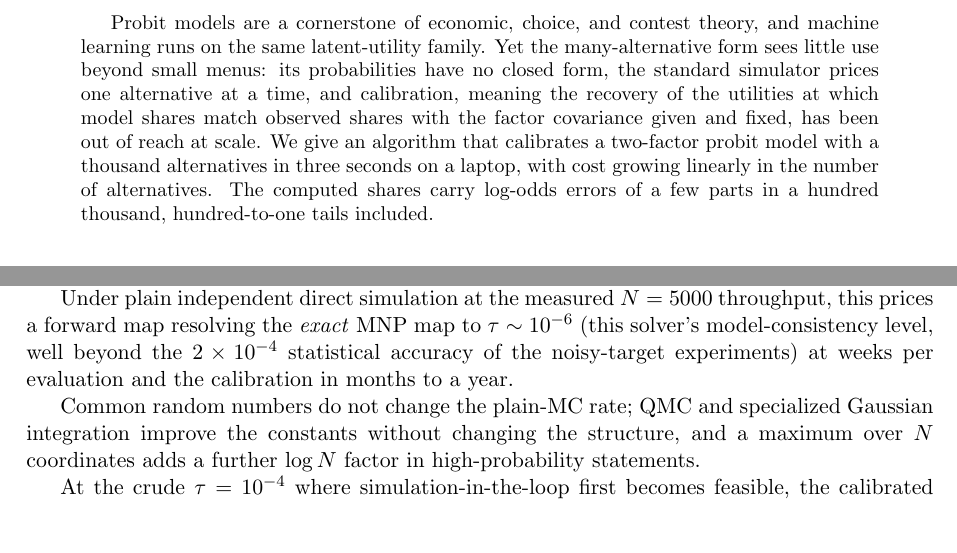
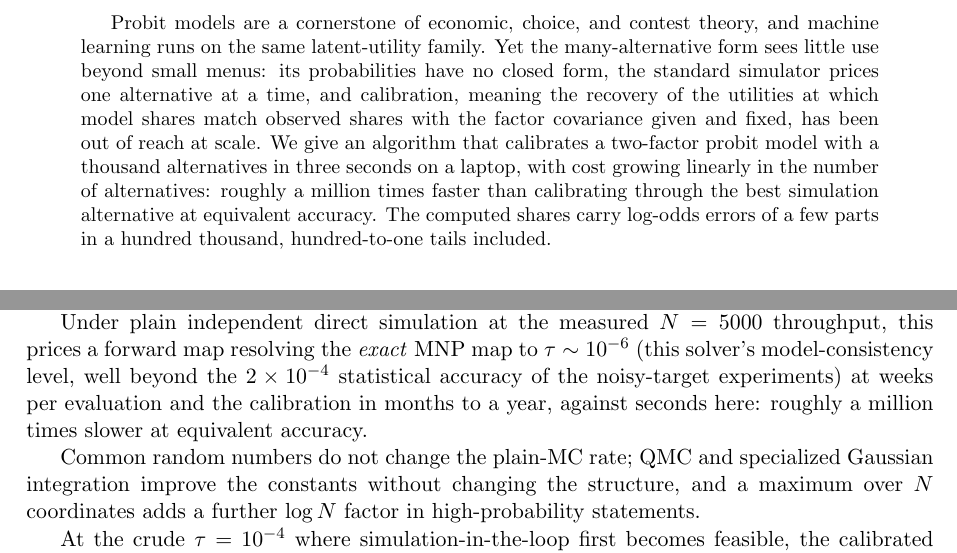
Before and after one commit to microprediction/kinetics, a LaTeX paper (paper/factor-probit-transform/paper.tex): two parts of pages 1 and 11 of 17, joined at a grey line, cut so that both start at the same text, the shorter picture padded with empty space. Compiled offline with pdfLaTeX.

Commit message:
Abstract states the calibration speedup plainly: roughly a million times faster than simulation-in-the-loop at equivalent accuracy (backed by the tau^-2 arithmetic in Why simulation cannot follow)
Co-Authored-By: Claude Fable 5 <noreply@anthropic.com>

```diff
--- a/paper/factor-probit-transform/paper.tex
+++ b/paper/factor-probit-transform/paper.tex
@@ -36,7 +36,9 @@ shares match observed shares with the factor covariance given and fixed,
 has been out of reach at scale. We give an
 algorithm that calibrates a two-factor probit model with a thousand
 alternatives in three seconds on a laptop, with cost growing linearly in
-the number of alternatives. The computed shares carry log-odds
+the number of alternatives: roughly a million times faster than
+calibrating through the best simulation alternative at equivalent
+accuracy. The computed shares carry log-odds
 errors of a few parts in a hundred thousand, hundred-to-one tails
 included.
 \end{abstract}
@@ -735,7 +737,9 @@ independent direct simulation at the measured $N = 5000$ throughput, this
 prices a forward map resolving the \emph{exact} MNP map to $\tau \sim
 10^{-6}$ (this solver's model-consistency level, well beyond the
 $2\times10^{-4}$ statistical accuracy of the noisy-target experiments) at
-weeks per evaluation and the calibration in months to a year.
+weeks per evaluation and the calibration in months to a year,
+against seconds here: roughly a million times slower at equivalent
+accuracy.
 
 Common
 random numbers do not change the plain-MC rate; QMC and specialized
```
Also changed, not shown: docs/factor-probit-transform.pdf, paper/factor-probit-transform/paper.pdf.
